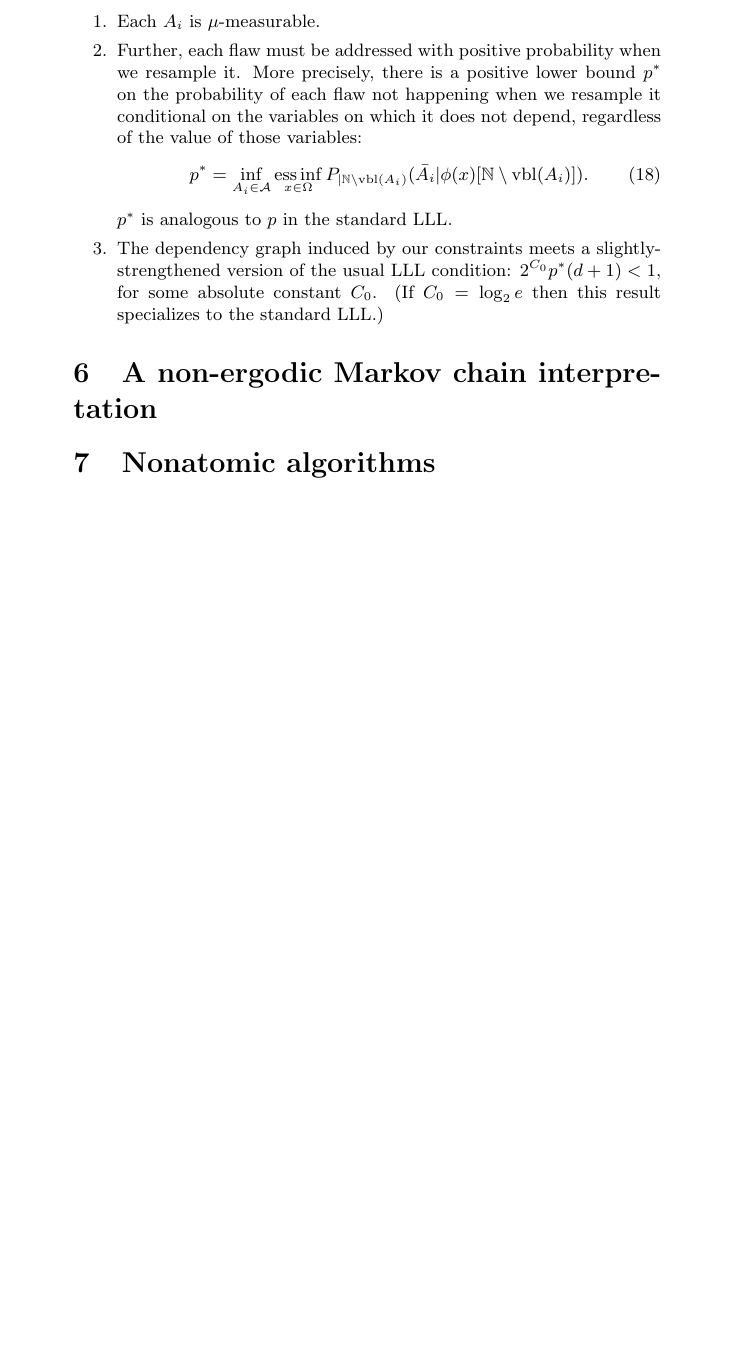
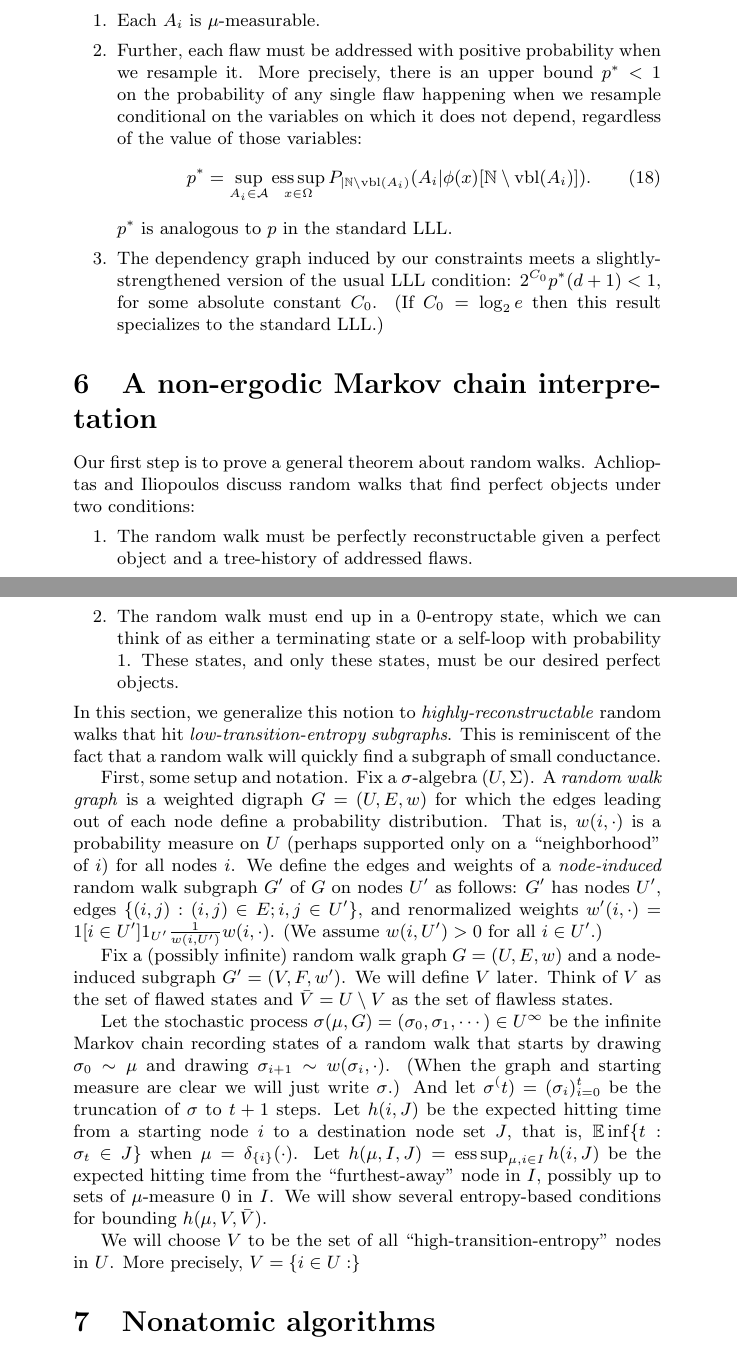
Before and after one commit to henryem/lll, a LaTeX document (paper/nonatomic/paper.tex): part of page 16 of 17 before the commit and two parts of pages 16 and 17 of 18 after it, the two joined at a grey line, cut so that both start at the same text, the shorter picture padded with empty space. Compiled offline with pdfLaTeX.

Commit message:
Some incomplete thoughts about the Markov chain interpretation of the entropy argument.

````diff
--- a/paper/nonatomic/paper.tex
+++ b/paper/nonatomic/paper.tex
@@ -710,10 +715,10 @@ Soon we will provide a proof that this algorithm finishes in expected polynomial
 %FIXME: No idea what these should be, really.
 \begin{enumerate}
   \item Each $A_i$ is $\mu$-measurable.
-  \item Further, each flaw must be addressed with positive probability when we resample it.  More precisely, there is a positive lower bound $p^*$ on the probability of each flaw not happening when we resample it conditional on the variables on which it does not depend, regardless of the value of those variables:
+  \item Further, each flaw must be addressed with positive probability when we resample it.  More precisely, there is an upper bound $p^* < 1$ on the probability of any single flaw happening when we resample conditional on the variables on which it does not depend, regardless of the value of those variables:
     \seqn
       \label{eqn:feas-condprob-condition}
-      p^* = \inf_{A_i \in \mathcal{A}} \essinf_{x \in \Omega} P_{|\Nats \setminus \operatorname{vbl}(A_i)}(\bar{A_i} | \phi(x)[\Nats \setminus \operatorname{vbl}(A_i)]) .
+      p^* = \sup_{A_i \in \mathcal{A}} \esssup_{x \in \Omega} P_{|\Nats \setminus \operatorname{vbl}(A_i)}(A_i | \phi(x)[\Nats \setminus \operatorname{vbl}(A_i)]) .
     \eeqn
     $p^*$ is analogous to $p$ in the standard LLL.
   \item The dependency graph induced by our constraints meets a slightly-strengthened version of the usual LLL condition: $2^{C_0} p^* (d+1) < 1$, for some absolute constant $C_0$.  (If $C_0 = \log_2 e$ then this result specializes to the standard LLL.) \label{eqn:feas-lowdep-strong-condition}
@@ -763,11 +768,39 @@ Soon we will provide a proof that this algorithm finishes in expected polynomial
 
 \section{A non-ergodic Markov chain interpretation}
 \label{sec:markov}
+Our first step is to prove a general theorem about random walks.  Achlioptas and Iliopoulos discuss random walks that find perfect objects under two conditions:
+\begin{enumerate}
+  \item The random walk must be perfectly reconstructable given a perfect object and a tree-history of addressed flaws.
+  \item The random walk must end up in a $0$-entropy state, which we can think of as either a terminating state or a self-loop with probability $1$.  These states, and only these states, must be our desired perfect objects.
+\end{enumerate}
+In this section, we generalize this notion to \emph{highly-reconstructable} random walks that hit \emph{low-transition-entropy subgraphs}.  This is reminiscent of the fact that a random walk will quickly find a subgraph of small conductance.
 
+First, some setup and notation.  Fix a $\sigma$-algebra $(U, \Sigma)$.  A \emph{random walk graph} is a weighted digraph $G = (U, E, w)$ for which the edges leading out of each node define a probability distribution.  That is, $w(i, \cdot)$ is a probability measure on $U$ (perhaps supported only on a ``neighborhood'' of $i$) for all nodes $i$.  We define the edges and weights of a \emph{node-induced} random walk subgraph $G'$ of $G$ on nodes $U'$ as follows: $G'$ has nodes $U'$, edges $\{(i,j): (i,j) \in E; i, j \in U'\}$, and renormalized weights $w'(i, \cdot) = 1[i \in U'] 1_{U'} \frac{1}{w(i, U')} w(i, \cdot)$.  (We assume $w(i, U') > 0$ for all $i \in U'$.)
+%FIXME: Kinda sloppy.  Do we need to allow U' to have measure 0 sometimes?
+%FIXME: This repeats some of \ref{sec:perfect}.
 
+Fix a (possibly infinite) random walk graph $G = (U, E, w)$ and a node-induced subgraph $G' = (V, F, w')$.  We will define $V$ later.  Think of $V$ as the set of flawed states and $\bar{V} = U \setminus V$ as the set of flawless states.
+
+Let the stochastic process $\sigma(\mu, G) = (\sigma_0, \sigma_1, \cdots) \in U^\infty$ be the infinite Markov chain recording states of a random walk that starts by drawing $\sigma_0 \hasDist \mu$ and drawing $\sigma_{i+1} \hasDist w(\sigma_i, \cdot)$.  (When the graph and starting measure are clear we will just write $\sigma$.)  And let $\sigma^(t) = (\sigma_i)_{i=0}^{t}$ be the truncation of $\sigma$ to $t+1$ steps.  Let $h(i, J)$ be the expected hitting time from a starting node $i$ to a destination node set $J$, that is, $\E \inf \{t: \sigma_t \in J\}$ when $\mu = \delta_{\{i\}}(\cdot)$.  Let $h(\mu, I, J) = \esssup_{\mu, i \in I} h(i, J)$ be the expected hitting time from the ``furthest-away'' node in $I$, possibly up to sets of $\mu$-measure $0$ in $I$.  We will show several entropy-based conditions for bounding $h(\mu, V, \bar{V})$.
+
+We will choose $V$ to be the set of all ``high-transition-entropy'' nodes in $U$.  More precisely, $V = \{i \in U: \}$ %FIXME
+
+% WTS: H(Z) <
+% H(Z): = H(\sigma_0) + \sum_{i=1}^{t} H(\sigma_i | \sigma_{i-1}).  That is, the entropy rate of Markov chain is just equal to the transition entropies.  So we should make an assumption that lower-bounds H(\sigma_i | \sigma_{i-1}) for all \sigma_{i-1}.
+% H(Y): = H(\sigma_t) + H(Y without \sigma_t | \sigma_t)
+% H(\sigma_t): We would like for the initial distribution \mu to have more entropy than the stationary distribution of the Markov chain, since I think that upper-bounds H(\sigma_t), and we would like H(\sigma_t) \leq H(\sigma_0) to avoid any term that depends on the entropy of \mu.  That is optional, though, since the entropy of \mu is going to be polynomial in any problem parameter.
+% H(Y without \sigma_t | \sigma_t): We assume Y is just the sequence of addressed flaws.  Then H(A | \sigma_t) = \sum_{i=t}^{1} H(A_i | A_{i+1}, \cdots, A_{t}, \sigma_t).  There is a polynomial-time algorithm to compute these quantities, but is there a simple closed-form upper bound?
+% H(Z | Y):
+% H(Y | Z):
 
 \section{Nonatomic algorithms}
 \label{sec:nonatomic}
+
+% \section{A new convex programming approach to the ```lopsided''' LLL?}
+% In this section, we note
+% Inductive hypothesis: In k-SAT, if the (lopsided) LLL is satisfied for a problem p with n variables, then there exists an assignment to one of the variables so that the reduced problem p' satisfies the LLL.  Stronger: For each variable, there exists an assignment to that variable so that the reduced problem p' satisfies the LLL.
+% n = 1: If the LLL is satisfied for a problem in 1 variable, there exists a satisfying solution to the problem, so we can assign the 1 variable that way.  A problem with no variables or clauses trivially satisfies the LLL.
+% n = k+1: Consider an assignment to an arbitrary variable i.  For each clause j not containing i, p_j' = p_j.  For each clause j containing i, either the clause is now satisfied and has disappeared, or else p_j' = 2*p_j (the clause wanted the other assignment to i and now has half as many remaining good assignments).  In the simple LLL, we have to show that the degree has dropped by a factor of 2 for at least one potential variable choice i.
 
 % \section{Future work}
 % Our primary interest is in seeing whether we can find a general framework in which to apply the relative entropy compression argument.
````
Also changed, not shown: paper/nonatomic/paper.tex (23 more changed lines).
